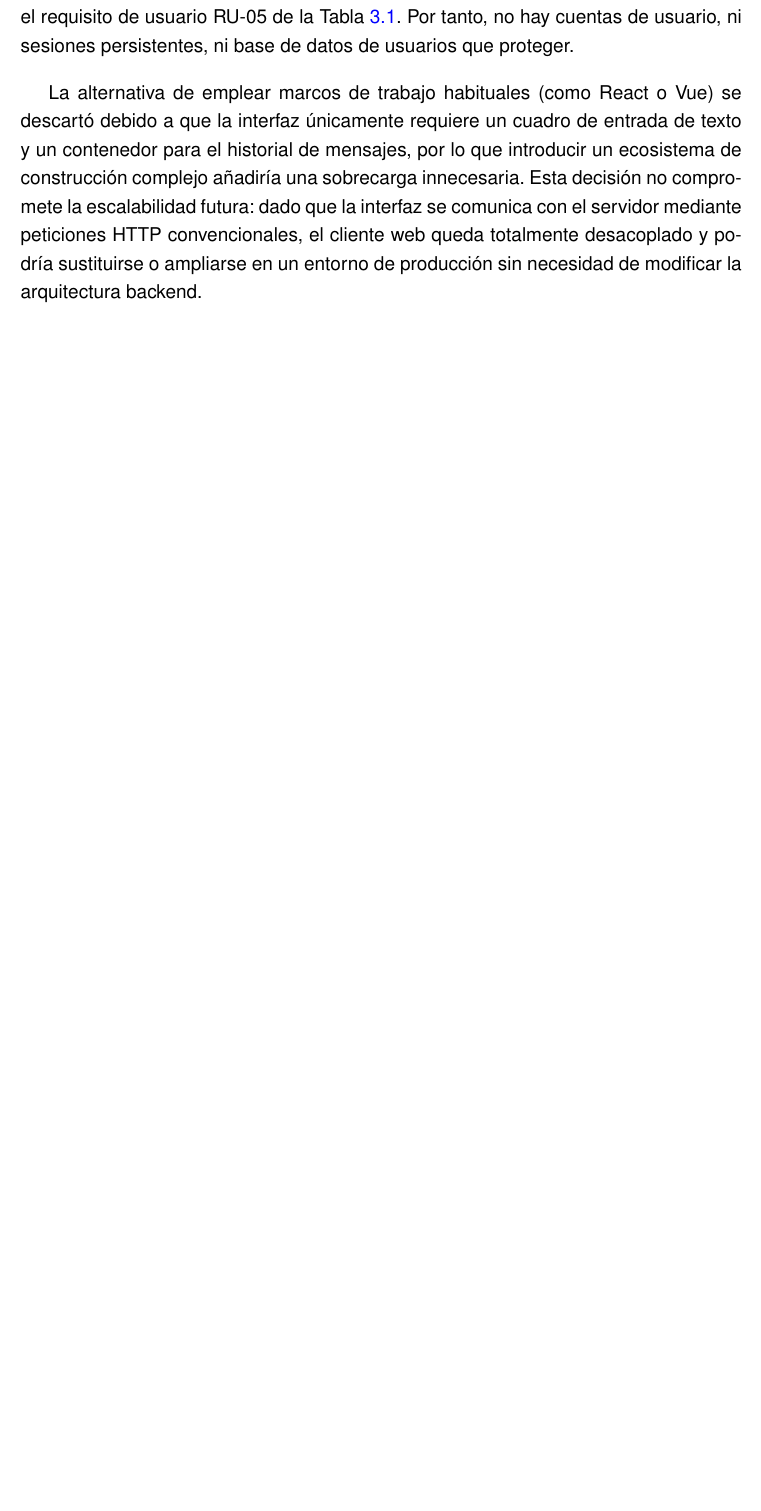
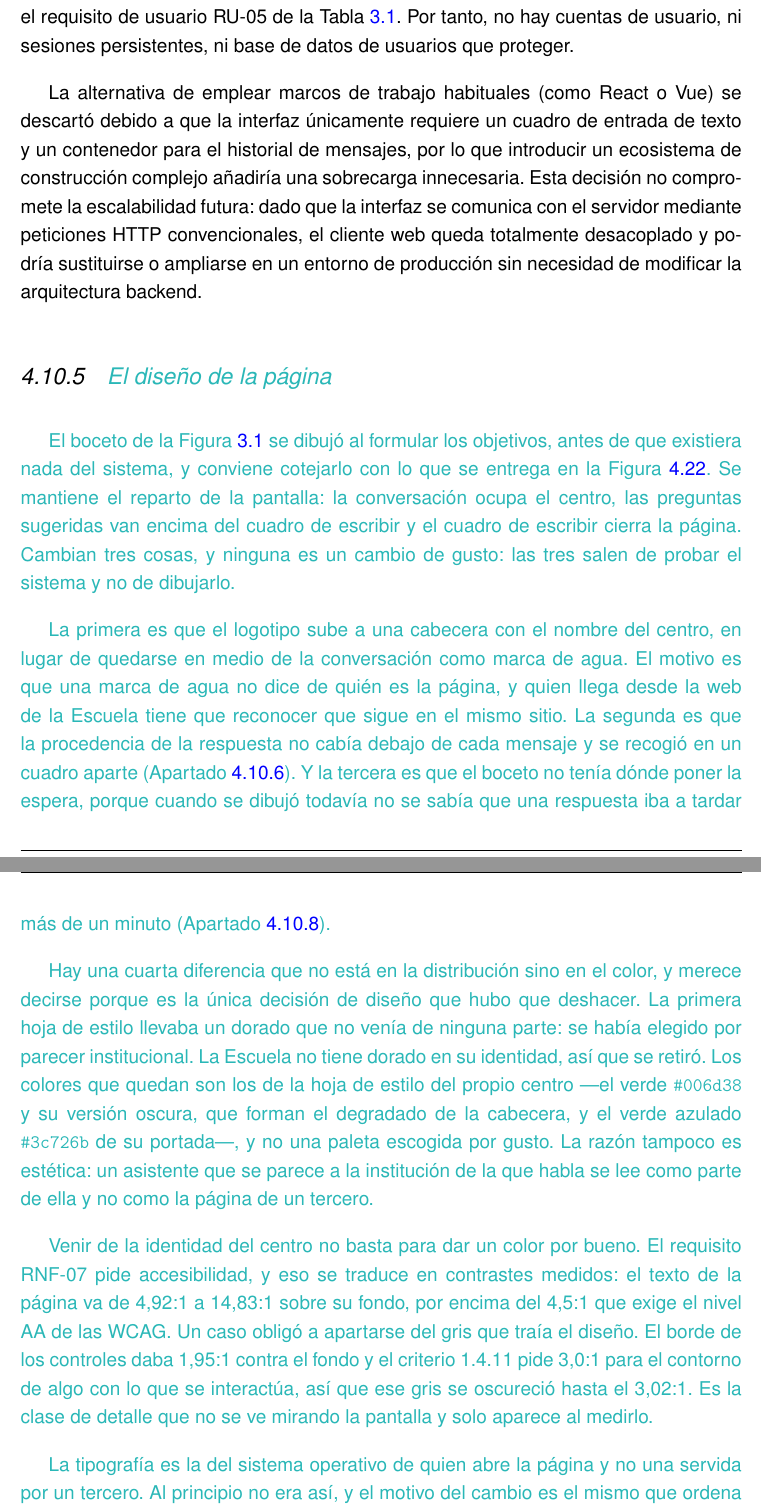
Before and after one commit to samubp10/tfg-recomendador-uja, a LaTeX document (memoria/main.tex, which reads memoria/capitulos/MaterialMetodos.tex): part of page 114 of 158 before the commit and two parts of pages 114 and 115 of 160 after it, the two joined at a grey line, cut so that both start at the same text, the shorter picture padded with empty space. Compiled offline with pdfLaTeX.

Commit message:
docs(IT-46): decisiones de diseno de la aplicacion web
Faltaban los dos ultimos puntos de la Definicion de Hecho. Se anade el apartado que coteja el boceto de los objetivos con lo entregado, de donde salen los colores del centro y por que se retiro el dorado, los contrastes medidos, la tipografia del sistema y las cinco piezas de la pagina. En turquesa: es andamiaje.

```diff
--- a/memoria/capitulos/MaterialMetodos.tex
+++ b/memoria/capitulos/MaterialMetodos.tex
@@ -1160,3 +1156,56 @@ Dado el enfoque experimental del trabajo centrado en las tecnologías de generac
 La alternativa de emplear marcos de trabajo habituales (como React o Vue) se descartó debido a que la interfaz únicamente requiere un cuadro de entrada de texto y un contenedor para el historial de mensajes, por lo que introducir un ecosistema de construcción complejo añadiría una sobrecarga innecesaria. Esta decisión no compromete la escalabilidad futura: dado que la interfaz se comunica con el servidor mediante peticiones \sig{HTTP} convencionales, el cliente web queda totalmente desacoplado y podría sustituirse o ampliarse en un entorno de producción sin necesidad de modificar la arquitectura backend.
 
 
+\subsection[\textcolor{borrador2}{El diseño de la página}]{\textcolor{borrador2}{El diseño de la página}}
+\label{secc:fase3_diseno}
+
+\textcolor{borrador2}{El boceto de la Figura~\ref{fig:wireframe} se dibujó al
+  formular los objetivos, antes de que existiera nada del sistema, y conviene
+  cotejarlo con lo que se entrega en la Figura~\ref{fig:app_inicio}. Se mantiene
+  el reparto de la pantalla: la conversación ocupa el centro, las preguntas
+  sugeridas van encima del cuadro de escribir y el cuadro de escribir cierra la
+  página. Cambian tres cosas, y ninguna es un cambio de gusto: las tres salen de
+  probar el sistema y no de dibujarlo.}
+
+\textcolor{borrador2}{La primera es que el logotipo sube a una cabecera con el
+  nombre del centro, en lugar de quedarse en medio de la conversación como marca
+  de agua. El motivo es que una marca de agua no dice de quién es la página, y
+  quien llega desde la web de la Escuela tiene que reconocer que sigue en el
+  mismo sitio. La segunda es que la procedencia de la respuesta no cabía debajo
+  de cada mensaje y se recogió en un cuadro aparte
+  (Apartado~\ref{secc:fase3_fuentes}). Y la tercera es que el boceto no tenía
+  dónde poner la espera, porque cuando se dibujó todavía no se sabía que una
+  respuesta iba a tardar más de un minuto (Apartado~\ref{secc:fase3_espera}).}
+
+\textcolor{borrador2}{Hay una cuarta diferencia que no está en la distribución
+  sino en el color, y merece decirse porque es la única decisión de diseño que
+  hubo que deshacer. La primera hoja de estilo llevaba un dorado que no venía de
+  ninguna parte: se había elegido por parecer institucional. La Escuela no tiene
+  dorado en su identidad, así que se retiró. Los colores que quedan son los de la
+  hoja de estilo del propio centro ---el verde \texttt{\#006d38} y su versión
+  oscura, que forman el degradado de la cabecera, y el verde azulado
+  \texttt{\#3c726b} de su portada---, y no una paleta escogida por gusto. La
+  razón tampoco es estética: un asistente que se parece a la institución de la
+  que habla se lee como parte de ella y no como la página de un tercero.}
+
+\textcolor{borrador2}{Venir de la identidad del centro no basta para dar un
+  color por bueno. El requisito RNF-07 pide accesibilidad, y eso se traduce en
+  contrastes medidos: el texto de la página va de 4,92:1 a 14,83:1 sobre su
+  fondo, por encima del 4,5:1 que exige el nivel AA de las \sig{WCAG}. Un caso
+  obligó a apartarse del gris que traía el diseño. El borde de los controles
+  daba 1,95:1 contra el fondo y el criterio 1.4.11 pide 3,0:1 para el contorno
+  de algo con lo que se interactúa, así que ese gris se oscureció hasta el
+  3,02:1. Es la clase de detalle que no se ve mirando la pantalla y solo aparece
+  al medirlo.}
+
+\textcolor{borrador2}{La tipografía es la del sistema operativo de quien abre la
+  página y no una servida por un tercero. Al principio no era así, y el motivo
+  del cambio es el mismo que ordena todo este apartado: pedir la letra a un
+  servidor externo le manda la dirección de red y el navegador de quien
+  pregunta. No sale de ahí ni una palabra de la conversación, pero el RNF-02
+  sostiene que el sistema funciona entero en local, y una petición a un tercero
+  nada más abrir la página lo desmiente. Es también lo que explica que las
+  capturas de este apartado no lleven la misma letra que la web de la Escuela.}
+
+\textcolor{borrador2}{La estructura de la página son cinco piezas y no más: la
+  cabecera con el nombre del centro, la conversación, las preguntas sugeridas,
```
Also changed, not shown: memoria/capitulos/MaterialMetodos.tex (62 more changed lines).
